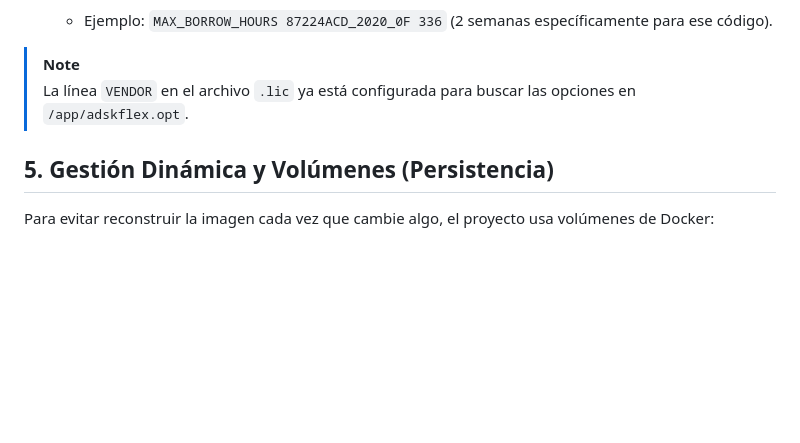
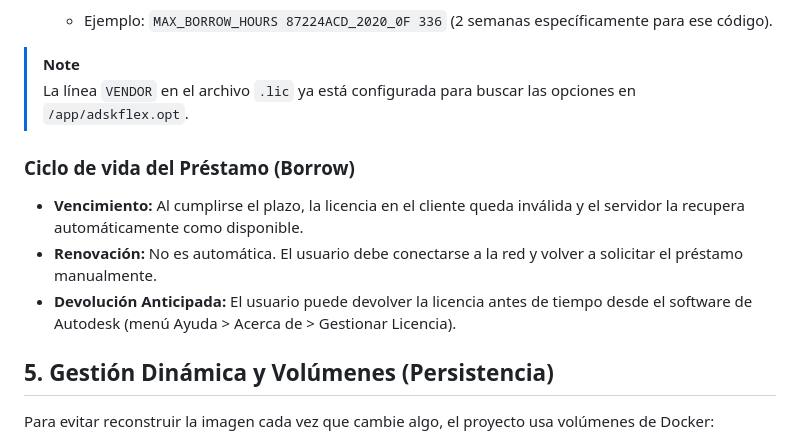
Before and after one commit to darkleono/wine-ad-manager, a Markdown page: GUIA_ADMINISTRACION.md, the part around the change. GitHub-like rendering; blank space fills up the shorter version.

Commit message:
docs: añadido detalle sobre ciclo de vida de Borrow

```diff
--- a/GUIA_ADMINISTRACION.md
+++ b/GUIA_ADMINISTRACION.md
@@ -58,6 +58,11 @@ Para limitar el tiempo que un usuario puede llevarse la licencia fuera de la ofi
 
 > [!NOTE]
 > La línea `VENDOR` en el archivo `.lic` ya está configurada para buscar las opciones en `/app/adskflex.opt`.
+
+### Ciclo de vida del Préstamo (Borrow)
+*   **Vencimiento:** Al cumplirse el plazo, la licencia en el cliente queda inválida y el servidor la recupera automáticamente como disponible.
+*   **Renovación:** No es automática. El usuario debe conectarse a la red y volver a solicitar el préstamo manualmente.
+*   **Devolución Anticipada:** El usuario puede devolver la licencia antes de tiempo desde el software de Autodesk (menú Ayuda > Acerca de > Gestionar Licencia).
 
 ## 5. Gestión Dinámica y Volúmenes (Persistencia)
 Para evitar reconstruir la imagen cada vez que cambie algo, el proyecto usa volúmenes de Docker:
```
